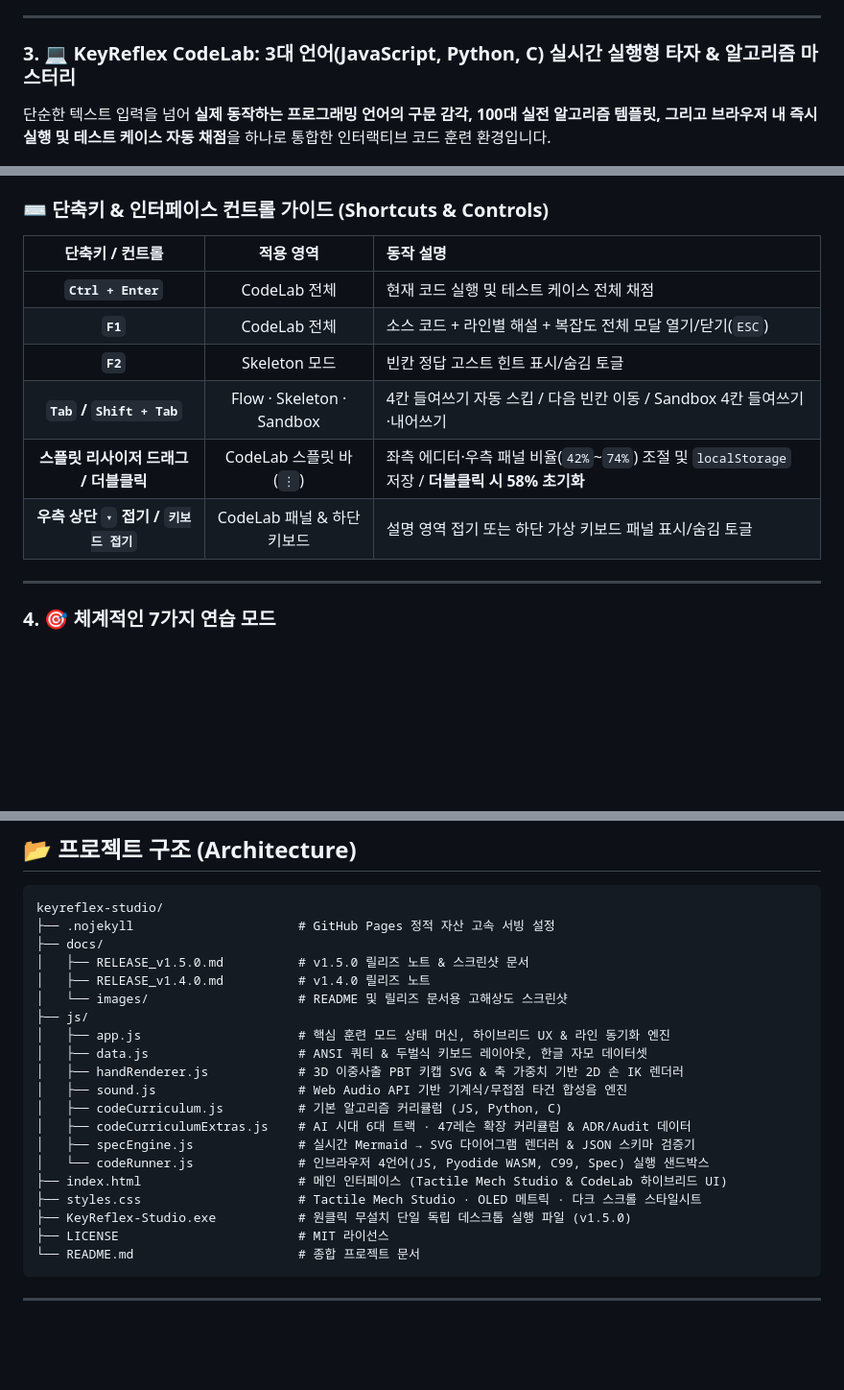
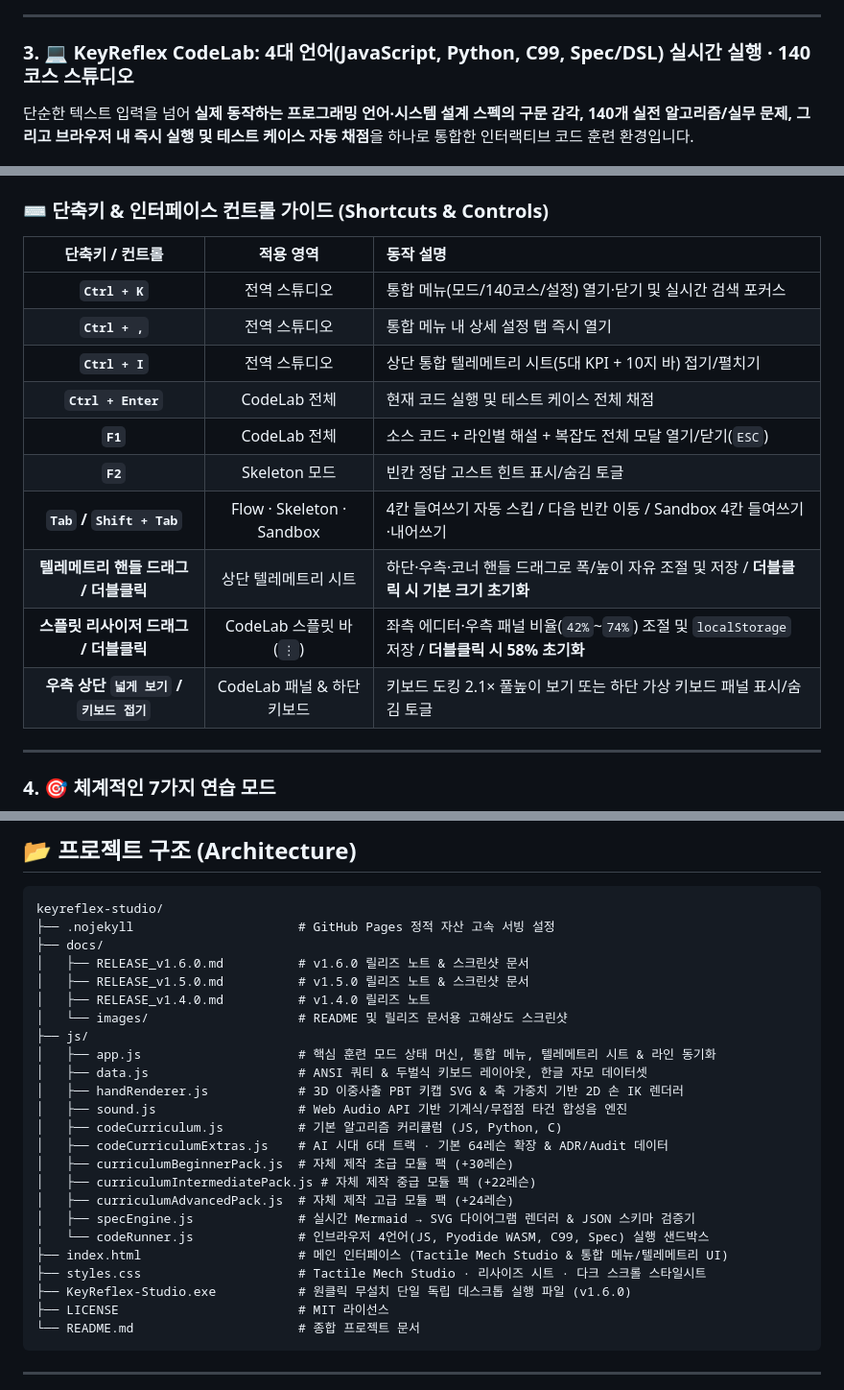
Before and after one commit to ManofKimchi08/keyreflex-studio, a Markdown page: README.md, 3 parts joined by grey strips. Shown at 96% size. Rendered like a GitHub page; blank space fills up the shorter version.

````diff
--- a/README.md
+++ b/README.md
@@ -71,8 +89,8 @@
 
 ---
 
-### 3. 💻 KeyReflex CodeLab: 3대 언어(JavaScript, Python, C) 실시간 실행형 타자 & 알고리즘 마스터리
-단순한 텍스트 입력을 넘어 **실제 동작하는 프로그래밍 언어의 구문 감각, 100대 실전 알고리즘 템플릿, 그리고 브라우저 내 즉시 실행 및 테스트 케이스 자동 채점**을 하나로 통합한 인터랙티브 코드 훈련 환경입니다.
+### 3. 💻 KeyReflex CodeLab: 4대 언어(JavaScript, Python, C99, Spec/DSL) 실시간 실행 · 140코스 스튜디오
+단순한 텍스트 입력을 넘어 **실제 동작하는 프로그래밍 언어·시스템 설계 스펙의 구문 감각, 140개 실전 알고리즘/실무 문제, 그리고 브라우저 내 즉시 실행 및 테스트 케이스 자동 채점**을 하나로 통합한 인터랙티브 코드 훈련 환경입니다.
 
 <div align="center">
 <img src="docs/images/codelab_main.png" alt="KeyReflex CodeLab 실행 화면" width="950" />
@@ -135,12 +152,16 @@
 
 | 단축키 / 컨트롤 | 적용 영역 | 동작 설명 |
 | :---: | :---: | :--- |
+| **`Ctrl + K`** | 전역 스튜디오 | 통합 메뉴(모드/140코스/설정) 열기·닫기 및 실시간 검색 포커스 |
+| **`Ctrl + ,`** | 전역 스튜디오 | 통합 메뉴 내 상세 설정 탭 즉시 열기 |
+| **`Ctrl + I`** | 전역 스튜디오 | 상단 통합 텔레메트리 시트(5대 KPI + 10지 바) 접기/펼치기 |
 | **`Ctrl + Enter`** | CodeLab 전체 | 현재 코드 실행 및 테스트 케이스 전체 채점 |
 | **`F1`** | CodeLab 전체 | 소스 코드 + 라인별 해설 + 복잡도 전체 모달 열기/닫기(`ESC`) |
 | **`F2`** | Skeleton 모드 | 빈칸 정답 고스트 힌트 표시/숨김 토글 |
 | **`Tab` / `Shift + Tab`** | Flow · Skeleton · Sandbox | 4칸 들여쓰기 자동 스킵 / 다음 빈칸 이동 / Sandbox 4칸 들여쓰기·내어쓰기 |
+| **텔레메트리 핸들 드래그 / 더블클릭** | 상단 텔레메트리 시트 | 하단·우측·코너 핸들 드래그로 폭/높이 자유 조절 및 저장 / **더블클릭 시 기본 크기 초기화** |
 | **스플릿 리사이저 드래그 / 더블클릭** | CodeLab 스플릿 바 (`⋮`) | 좌측 에디터·우측 패널 비율(`42%`~`74%`) 조절 및 `localStorage` 저장 / **더블클릭 시 58% 초기화** |
-| **우측 상단 `▾` 접기 / `키보드 접기`** | CodeLab 패널 & 하단 키보드 | 설명 영역 접기 또는 하단 가상 키보드 패널 표시/숨김 토글 |
+| **우측 상단 `넓게 보기` / `키보드 접기`** | CodeLab 패널 & 하단 키보드 | 키보드 도킹 2.1× 풀높이 보기 또는 하단 가상 키보드 패널 표시/숨김 토글 |
 
 ---
 
@@ -197,21 +218,25 @@
 keyreflex-studio/
 ├── .nojekyll                      # GitHub Pages 정적 자산 고속 서빙 설정
 ├── docs/
+│   ├── RELEASE_v1.6.0.md          # v1.6.0 릴리즈 노트 & 스크린샷 문서
 │   ├── RELEASE_v1.5.0.md          # v1.5.0 릴리즈 노트 & 스크린샷 문서
 │   ├── RELEASE_v1.4.0.md          # v1.4.0 릴리즈 노트
 │   └── images/                    # README 및 릴리즈 문서용 고해상도 스크린샷
 ├── js/
-│   ├── app.js                     # 핵심 훈련 모드 상태 머신, 하이브리드 UX & 라인 동기화 엔진
+│   ├── app.js                     # 핵심 훈련 모드 상태 머신, 통합 메뉴, 텔레메트리 시트 & 라인 동기화
 │   ├── data.js                    # ANSI 쿼티 & 두벌식 키보드 레이아웃, 한글 자모 데이터셋
 │   ├── handRenderer.js            # 3D 이중사출 PBT 키캡 SVG & 축 가중치 기반 2D 손 IK 렌더러
 │   ├── sound.js                   # Web Audio API 기반 기계식/무접점 타건 합성음 엔진
 │   ├── codeCurriculum.js          # 기본 알고리즘 커리큘럼 (JS, Python, C)
-│   ├── codeCurriculumExtras.js    # AI 시대 6대 트랙 · 47레슨 확장 커리큘럼 & ADR/Audit 데이터
+│   ├── codeCurriculumExtras.js    # AI 시대 6대 트랙 · 기본 64레슨 확장 & ADR/Audit 데이터
+│   ├── curriculumBeginnerPack.js  # 자체 제작 초급 모듈 팩 (+30레슨)
+│   ├── curriculumIntermediatePack.js # 자체 제작 중급 모듈 팩 (+22레슨)
+│   ├── curriculumAdvancedPack.js  # 자체 제작 고급 모듈 팩 (+24레슨)
 │   ├── specEngine.js              # 실시간 Mermaid → SVG 다이어그램 렌더러 & JSON 스키마 검증기
 │   └── codeRunner.js              # 인브라우저 4언어(JS, Pyodide WASM, C99, Spec) 실행 샌드박스
-├── index.html                     # 메인 인터페이스 (Tactile Mech Studio & CodeLab 하이브리드 UI)
-├── styles.css                     # Tactile Mech Studio · OLED 메트릭 · 다크 스크롤 스타일시트
-├── KeyReflex-Studio.exe           # 원클릭 무설치 단일 독립 데스크톱 실행 파일 (v1.5.0)
+├── index.html                     # 메인 인터페이스 (Tactile Mech Studio & 통합 메뉴/텔레메트리 UI)
+├── styles.css                     # Tactile Mech Studio · 리사이즈 시트 · 다크 스크롤 스타일시트
+├── KeyReflex-Studio.exe           # 원클릭 무설치 단일 독립 데스크톱 실행 파일 (v1.6.0)
 ├── LICENSE                        # MIT 라이선스
 └── README.md                      # 종합 프로젝트 문서
 ```
````
Also changed, not shown: other parts of README.md (+46 -24 lines), docs/RELEASE_v1.6.0.md (added, +51 -0 lines), docs/images/codelab_140_menu.png (added), docs/images/codelab_clean_v160.png (added), docs/images/telemetry_expanded_top.png (added), docs/images/telemetry_resized.png (added), 2 other files.
